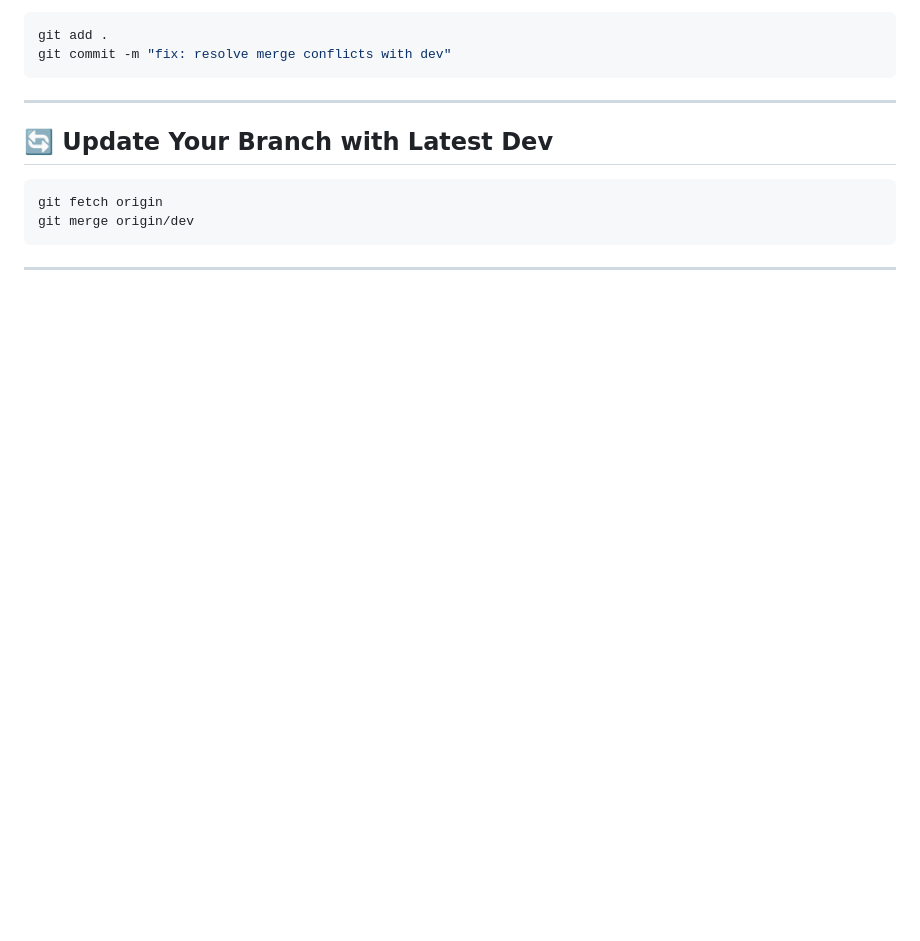
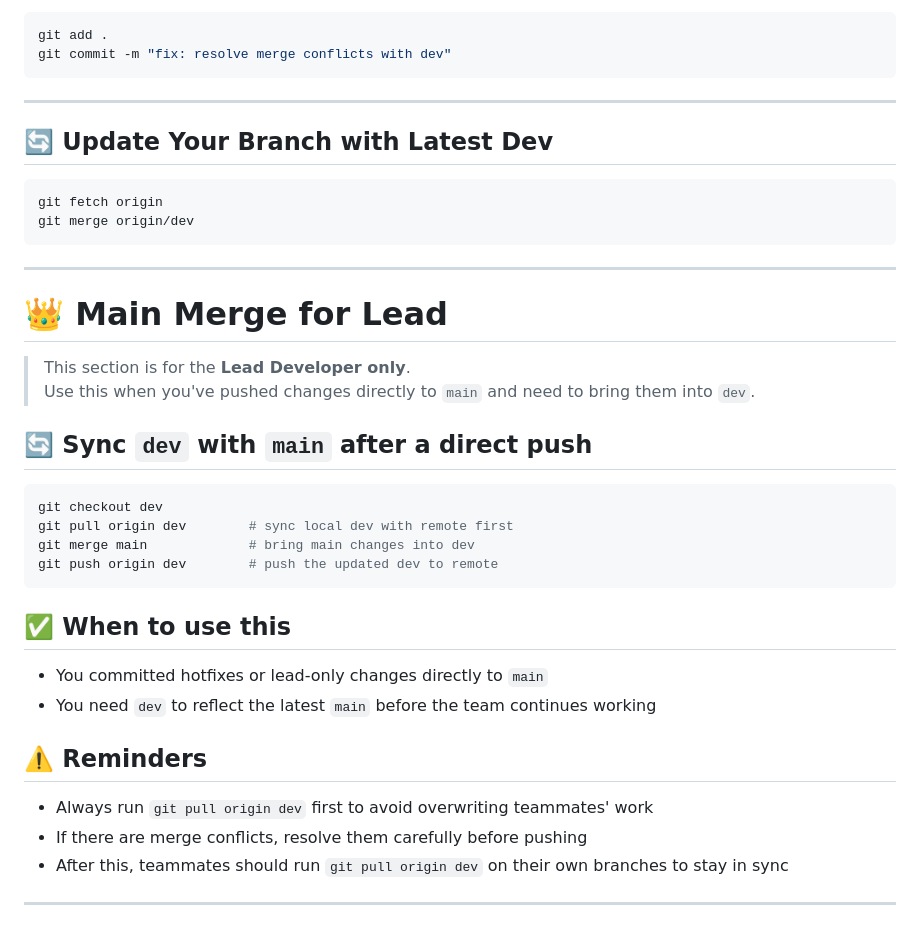
Before and after one commit to ecopoints-team/eco-points, a Markdown page: Guides/EcoPoints_GitHub_Guide.md, the part around the change. GitHub-like rendering; blank space fills up the shorter version.

````diff
--- a/Guides/EcoPoints_GitHub_Guide.md
+++ b/Guides/EcoPoints_GitHub_Guide.md
@@ -222,3 +222,28 @@ git merge origin/dev
 ```
 
 ---
+
+# 👑 Main Merge for Lead
+
+> This section is for the **Lead Developer only**.
+> Use this when you've pushed changes directly to `main` and need to bring them into `dev`.
+
+## 🔄 Sync `dev` with `main` after a direct push
+
+```bash
+git checkout dev
+git pull origin dev        # sync local dev with remote first
+git merge main             # bring main changes into dev
+git push origin dev        # push the updated dev to remote
+```
+
+## ✅ When to use this
+- You committed hotfixes or lead-only changes directly to `main`
+- You need `dev` to reflect the latest `main` before the team continues working
+
+## ⚠️ Reminders
+- Always run `git pull origin dev` first to avoid overwriting teammates' work
+- If there are merge conflicts, resolve them carefully before pushing
+- After this, teammates should run `git pull origin dev` on their own branches to stay in sync
+
+---
````
